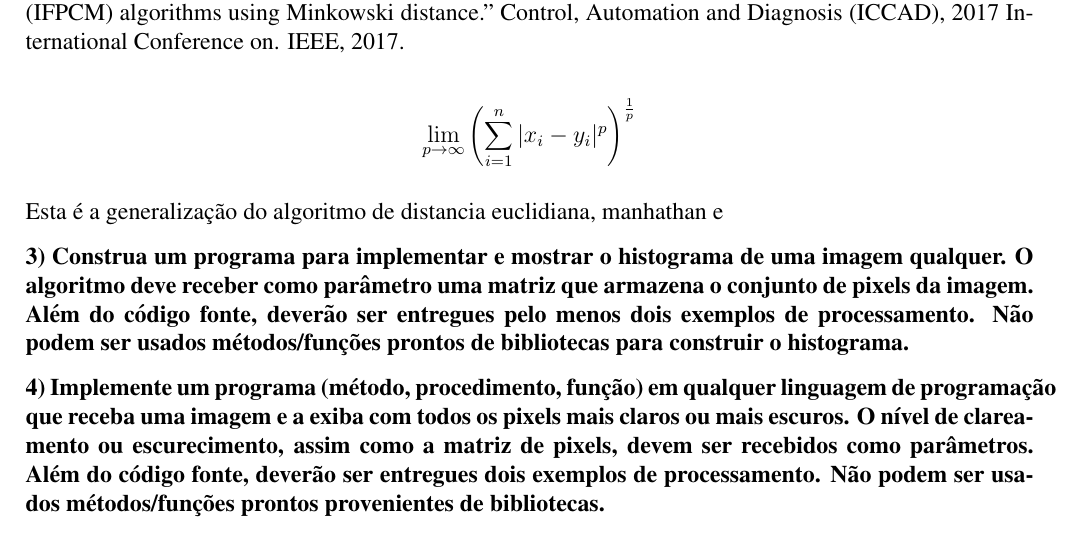
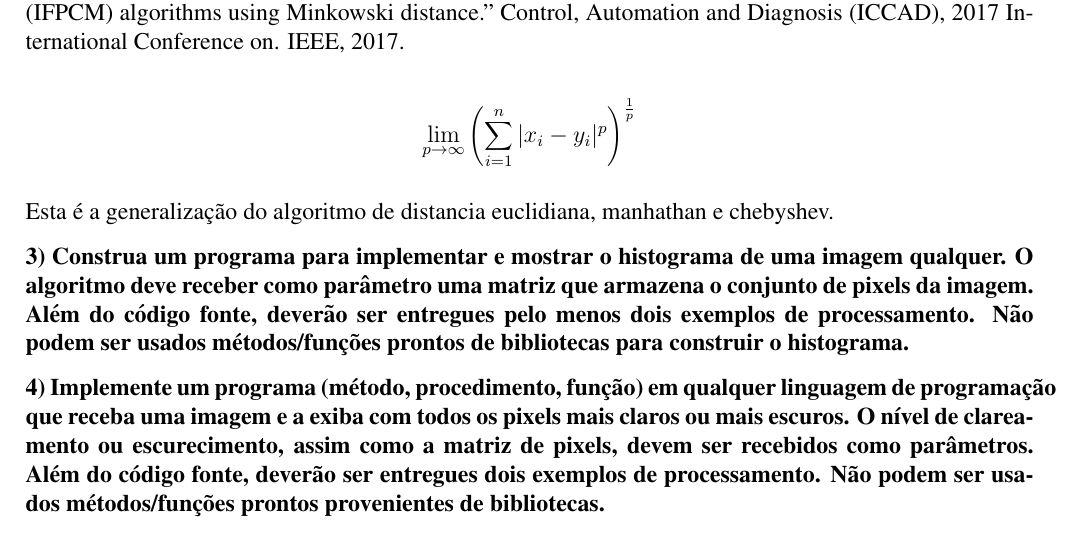
Before and after one commit to tolstenko/ComputerGraphicsLectures, a LaTeX document (atividade02.tex): part of page 1 of 7, cut so that both start at the same text. Compiled offline with pdfLaTeX.

Commit message:
Update on Overleaf.

```diff
--- a/atividade02.tex
+++ b/atividade02.tex
@@ -97,7 +97,7 @@ A distância escolhida é a distância de \textbf{Minkowski} \cite{chouikhi2017i
 
 $$ \lim_{p\to\infty}{\left(\sum_{i=1}^n |x_i-y_i|^p\right)^\frac{1}{p}} $$
 
-Esta é a generalização do algoritmo de distancia euclidiana, manhathan e
+Esta é a generalização do algoritmo de distancia euclidiana, manhathan e chebyshev.
 
 \textbf{3) Construa um programa para implementar e mostrar o histograma de uma imagem qualquer. O algoritmo deve receber como parâmetro uma matriz que armazena o conjunto de pixels da imagem. Além do código fonte, deverão ser entregues pelo menos dois exemplos de processamento. Não podem ser usados métodos/funções prontos de bibliotecas para construir o histograma.}
 
```
